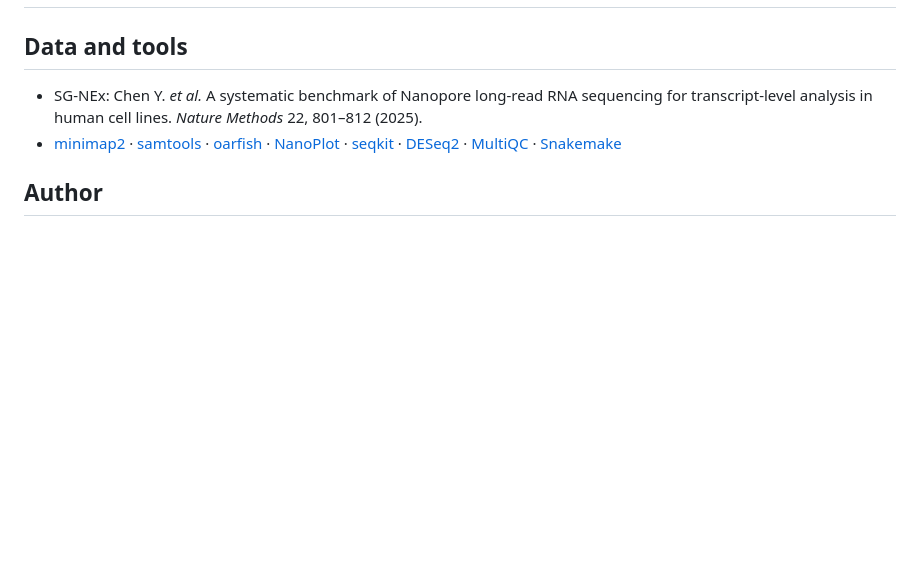
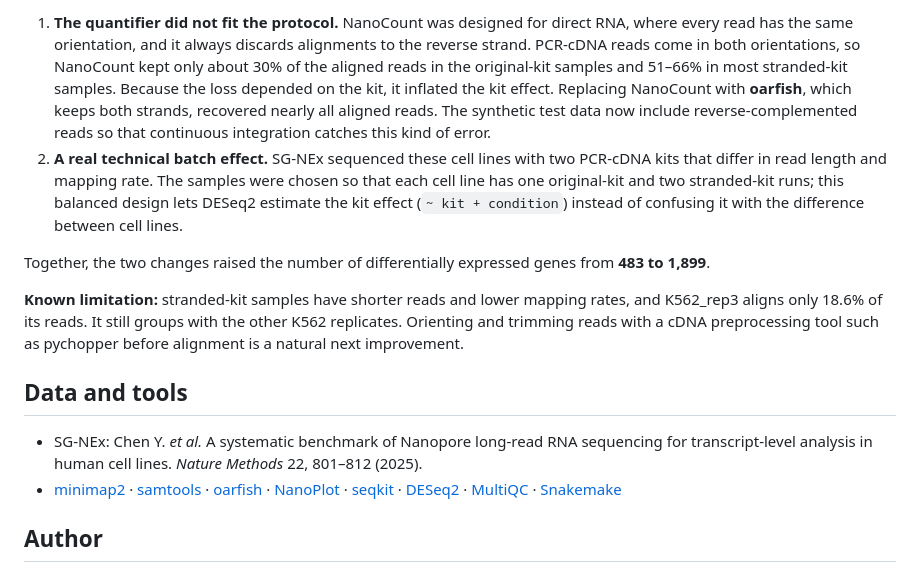
Before and after one commit to dlagunasantof/nanopore-rnaseq-snakemake, a Markdown page: README.md, the part around one of its changes. Rendered like a GitHub page; blank space fills up the shorter version.

```diff
--- a/README.md
+++ b/README.md
@@ -111,3 +144,9 @@ snakemake -s workflow/Snakefile --profile profiles/slurm
+1. **The quantifier did not fit the protocol.** NanoCount was designed for direct RNA, where every read has the same orientation, and it always discards alignments to the reverse strand. PCR-cDNA reads come in both orientations, so NanoCount kept only about 30% of the aligned reads in the original-kit samples and 51–66% in most stranded-kit samples. Because the loss depended on the kit, it inflated the kit effect. Replacing NanoCount with **oarfish**, which keeps both strands, recovered nearly all aligned reads. The synthetic test data now include reverse-complemented reads so that continuous integration catches this kind of error.
+2. **A real technical batch effect.** SG-NEx sequenced these cell lines with two PCR-cDNA kits that differ in read length and mapping rate. The samples were chosen so that each cell line has one original-kit and two stranded-kit runs; this balanced design lets DESeq2 estimate the kit effect (`~ kit + condition`) instead of confusing it with the difference between cell lines.
+
+Together, the two changes raised the number of differentially expressed genes from **483 to 1,899**.
+
+**Known limitation:** stranded-kit samples have shorter reads and lower mapping rates, and K562_rep3 aligns only 18.6% of its reads. It still groups with the other K562 replicates. Orienting and trimming reads with a cDNA preprocessing tool such as pychopper before alignment is a natural next improvement.
 
 ## Data and tools
 
```
Also changed, not shown: other parts of README.md (+35 -2 lines), docs/figures/pca_kit_removed.png (added), docs/figures/pca_measured.png (added).
